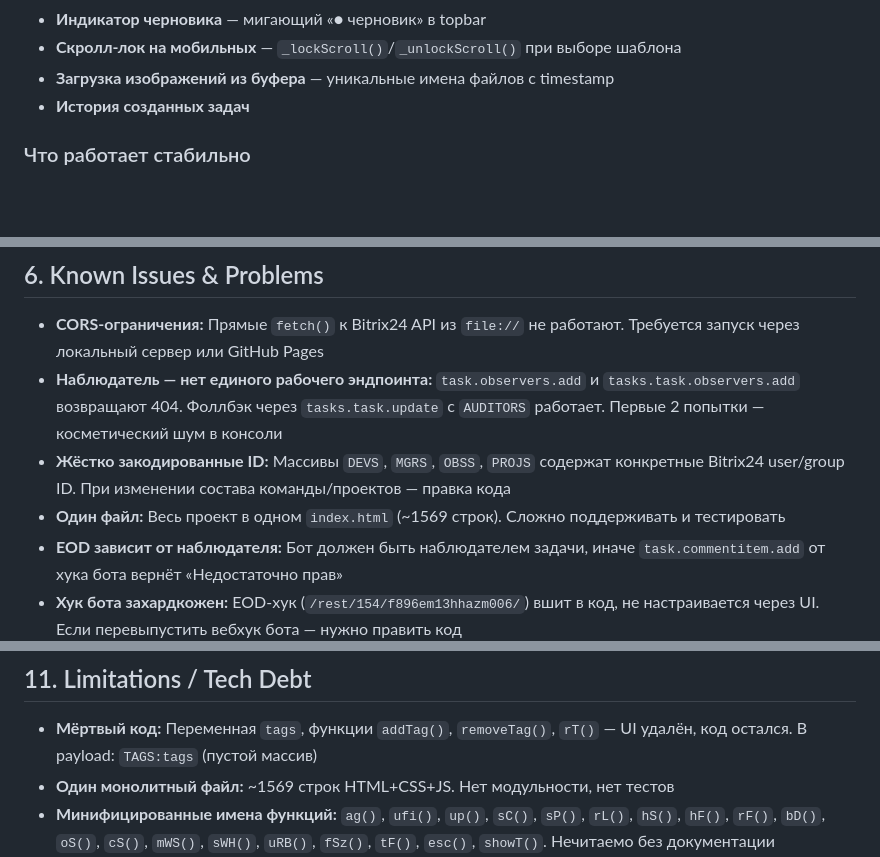
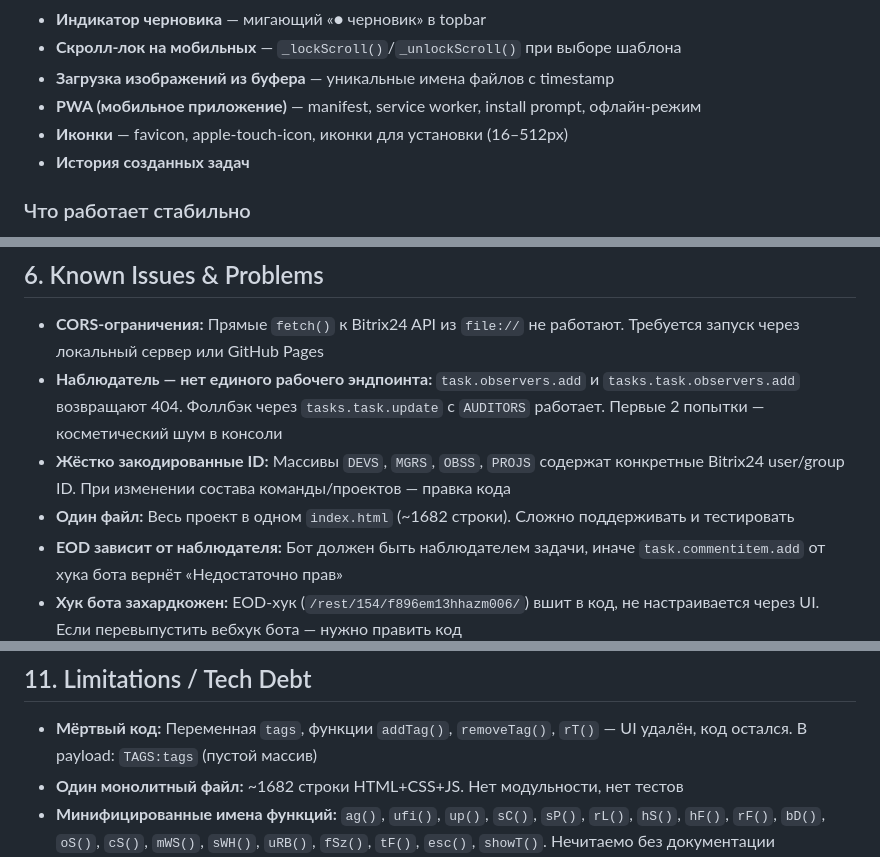
Before and after one commit to Antisakrum2004/bitrix-form, a Markdown page: docs/PROJECT_BRAIN.md, 3 parts joined by grey strips. Drawn GitHub-style; blank space fills up the shorter version.

```diff
--- a/docs/PROJECT_BRAIN.md
+++ b/docs/PROJECT_BRAIN.md
@@ -306,6 +316,8 @@
 - **Индикатор черновика** — мигающий «● черновик» в topbar
 - **Скролл-лок на мобильных** — `_lockScroll()`/`_unlockScroll()` при выборе шаблона
 - **Загрузка изображений из буфера** — уникальные имена файлов с timestamp
+- **PWA (мобильное приложение)** — manifest, service worker, install prompt, офлайн-режим
+- **Иконки** — favicon, apple-touch-icon, иконки для установки (16–512px)
 - **История созданных задач**
 
 ### Что работает стабильно
@@ -329,7 +341,7 @@
 - **CORS-ограничения:** Прямые `fetch()` к Bitrix24 API из `file://` не работают. Требуется запуск через локальный сервер или GitHub Pages
 - **Наблюдатель — нет единого рабочего эндпоинта:** `task.observers.add` и `tasks.task.observers.add` возвращают 404. Фоллбэк через `tasks.task.update` с `AUDITORS` работает. Первые 2 попытки — косметический шум в консоли
 - **Жёстко закодированные ID:** Массивы `DEVS`, `MGRS`, `OBSS`, `PROJS` содержат конкретные Bitrix24 user/group ID. При изменении состава команды/проектов — правка кода
-- **Один файл:** Весь проект в одном `index.html` (~1569 строк). Сложно поддерживать и тестировать
+- **Один файл:** Весь проект в одном `index.html` (~1682 строки). Сложно поддерживать и тестировать
 - **EOD зависит от наблюдателя:** Бот должен быть наблюдателем задачи, иначе `task.commentitem.add` от хука бота вернёт «Недостаточно прав»
 - **Хук бота захардкожен:** EOD-хук (`/rest/154/f896em13hhazm006/`) вшит в код, не настраивается через UI. Если перевыпустить вебхук бота — нужно править код
 - **GitHub Pages build завис на старых версиях:** Был битый submodule `bitrix-form` без `.gitmodules` — ломал Actions. Удалён в v7.9. Также мусорные `.json` файлы с chmod 755 ломали билд — удалены
@@ -521,7 +547,7 @@
 ## 11. Limitations / Tech Debt
 
 - **Мёртвый код:** Переменная `tags`, функции `addTag()`, `removeTag()`, `rT()` — UI удалён, код остался. В payload: `TAGS:tags` (пустой массив)
-- **Один монолитный файл:** ~1569 строк HTML+CSS+JS. Нет модульности, нет тестов
+- **Один монолитный файл:** ~1682 строки HTML+CSS+JS. Нет модульности, нет тестов
 - **Минифицированные имена функций:** `ag()`, `ufi()`, `up()`, `sC()`, `sP()`, `rL()`, `hS()`, `hF()`, `rF()`, `bD()`, `oS()`, `cS()`, `mWS()`, `sWH()`, `uRB()`, `fSz()`, `tF()`, `esc()`, `showT()`. Нечитаемо без документации
 - **Нет unit-тестов:** Нет тестирования, ручная проверка
 - **Нет CI/CD:** Коммиты напрямую в main, GitHub Pages Auto-deploy
```
Also changed, not shown: other parts of docs/PROJECT_BRAIN.md (+27 -3 lines).
